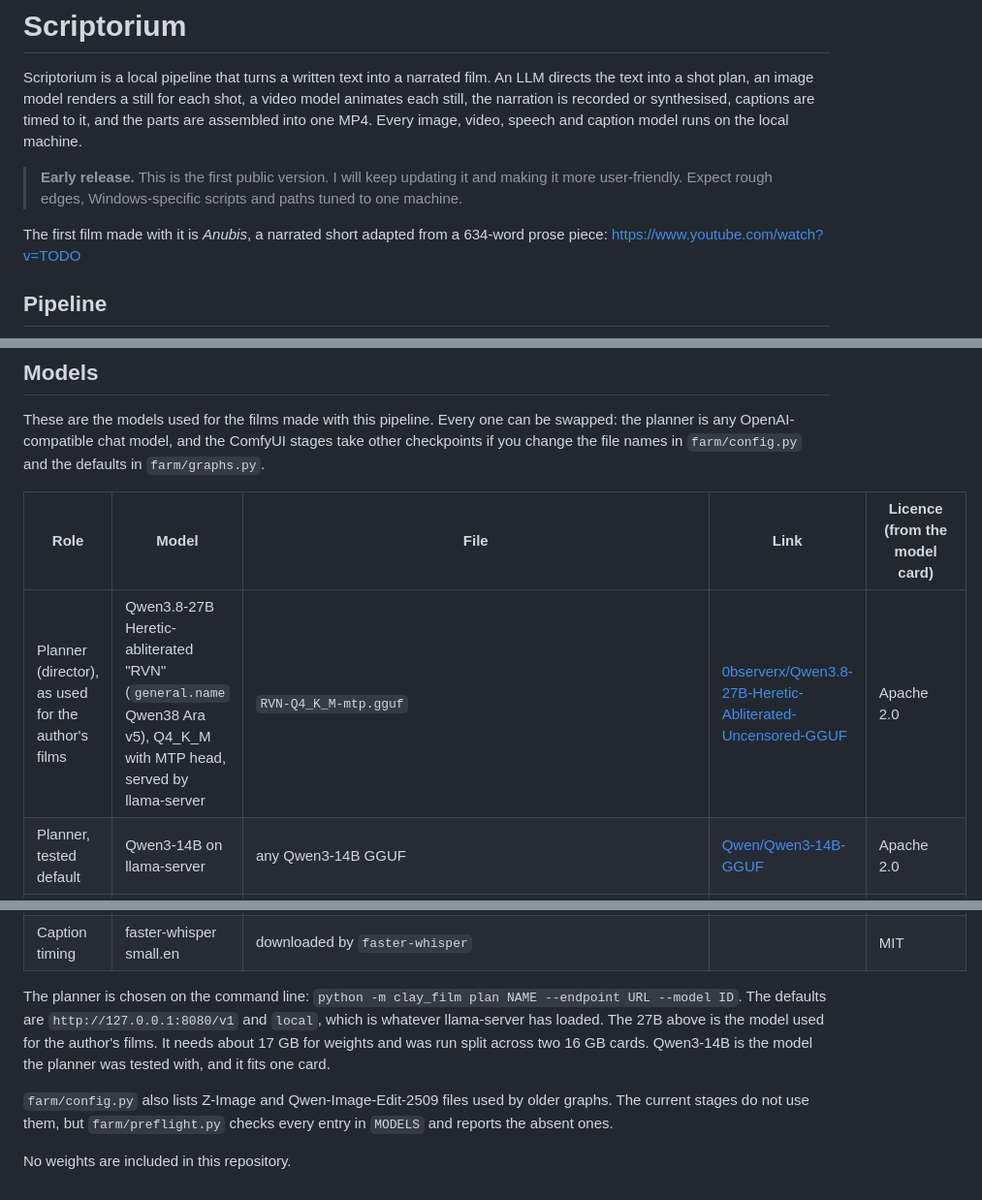
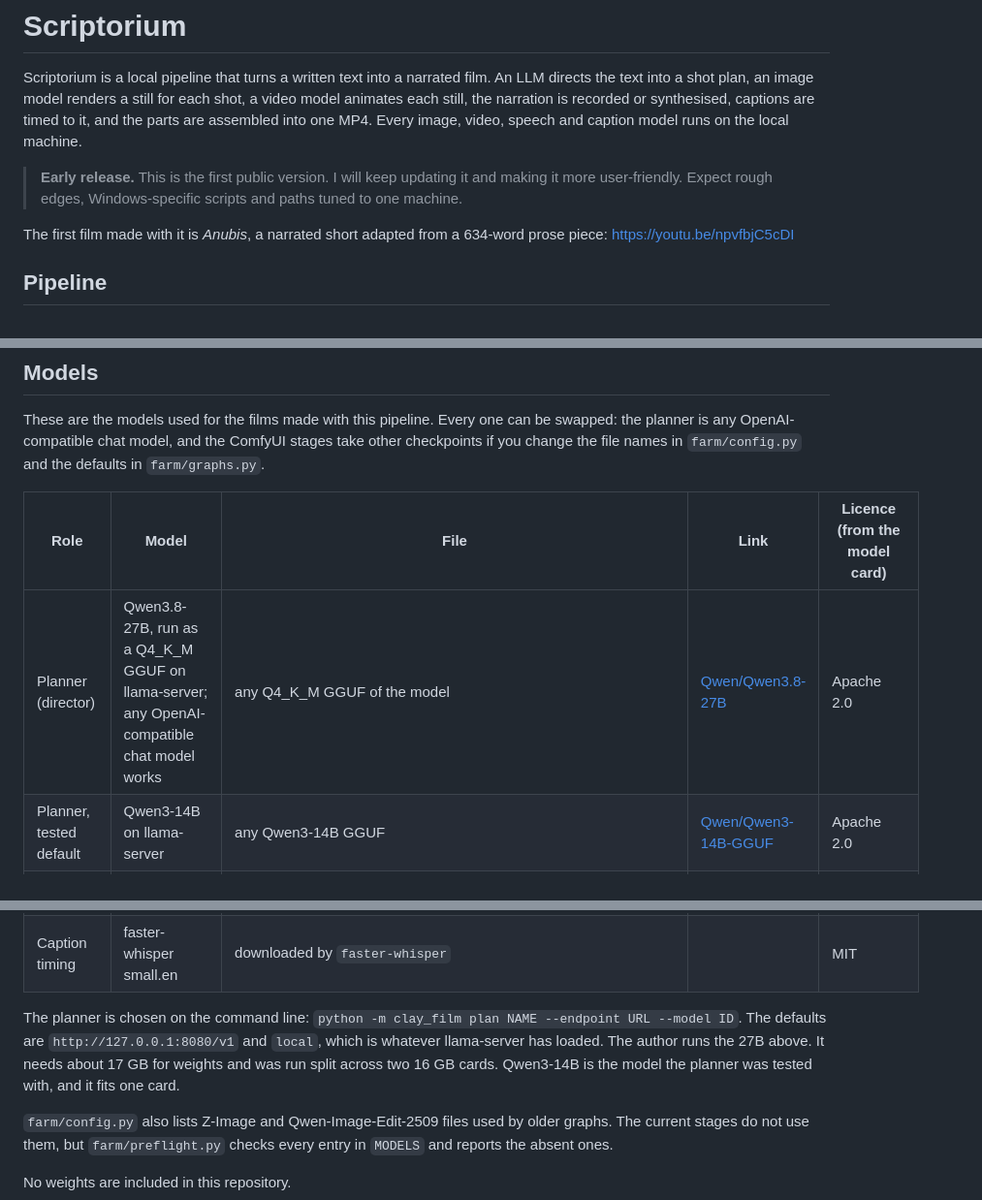
Before and after one commit to pskeough/anubis-clay-film, a Markdown page: README.md, 3 parts joined by grey strips. Shown at 97% size. GitHub-like rendering.

Commit message:
Link base Qwen3.8-27B as planner, add Anubis YouTube link

```diff
--- a/README.md
+++ b/README.md
@@ -4,7 +4,7 @@ Scriptorium is a local pipeline that turns a written text into a narrated film.
 
 > **Early release.** This is the first public version. I will keep updating it and making it more user-friendly. Expect rough edges, Windows-specific scripts and paths tuned to one machine.
 
-The first film made with it is *Anubis*, a narrated short adapted from a 634-word prose piece: https://www.youtube.com/watch?v=TODO
+The first film made with it is *Anubis*, a narrated short adapted from a 634-word prose piece: https://youtu.be/npvfbjC5cDI
 
 ## Pipeline
 
@@ -150,7 +150,7 @@ These are the models used for the films made with this pipeline. Every one can b
 
 | Role | Model | File | Link | Licence (from the model card) |
 |---|---|---|---|---|
-| Planner (director), as used for the author's films | Qwen3.8-27B Heretic-abliterated "RVN" (`general.name` Qwen38 Ara v5), Q4_K_M with MTP head, served by llama-server | `RVN-Q4_K_M-mtp.gguf` | [0bserverx/Qwen3.8-27B-Heretic-Abliterated-Uncensored-GGUF](https://huggingface.co/0bserverx/Qwen3.8-27B-Heretic-Abliterated-Uncensored-GGUF/blob/main/RVN-Q4_K_M-mtp.gguf) | Apache 2.0 |
+| Planner (director) | Qwen3.8-27B, run as a Q4_K_M GGUF on llama-server; any OpenAI-compatible chat model works | any Q4_K_M GGUF of the model | [Qwen/Qwen3.8-27B](https://huggingface.co/Qwen/Qwen3.8-27B) | Apache 2.0 |
 | Planner, tested default | Qwen3-14B on llama-server | any Qwen3-14B GGUF | [Qwen/Qwen3-14B-GGUF](https://huggingface.co/Qwen/Qwen3-14B-GGUF) | Apache 2.0 |
 | Stills: diffusion model | Qwen-Image 2.1, int8 ConvRot (ComfyUI repack) | `qwen_image_2.1_int8_convrot.safetensors` | [Comfy-Org/Qwen-Image-2.1](https://huggingface.co/Comfy-Org/Qwen-Image-2.1/blob/main/diffusion_models/qwen_image_2.1_int8_convrot.safetensors) | Qwen Research licence ([LICENSE](https://huggingface.co/Qwen/Qwen-Image-2.1/blob/main/LICENSE)) |
 | Stills: text encoder | Qwen3-VL 8B, w4a8 | `qwen3vl_8b_w4a8.safetensors` | [Comfy-Org/Qwen-Image-2.1](https://huggingface.co/Comfy-Org/Qwen-Image-2.1/blob/main/text_encoders/qwen3vl_8b_w4a8.safetensors) | Qwen Research licence |
@@ -163,7 +163,7 @@ These are the models used for the films made with this pipeline. Every one can b
 | Narration engine (optional) | Kokoro-82M | downloaded by the `kokoro` package | | Apache 2.0 |
 | Caption timing | faster-whisper small.en | downloaded by `faster-whisper` | | MIT |
 
-The planner is chosen on the command line: `python -m clay_film plan NAME --endpoint URL --model ID`. The defaults are `http://127.0.0.1:8080/v1` and `local`, which is whatever llama-server has loaded. The 27B above is the model used for the author's films. It needs about 17 GB for weights and was run split across two 16 GB cards. Qwen3-14B is the model the planner was tested with, and it fits one card.
+The planner is chosen on the command line: `python -m clay_film plan NAME --endpoint URL --model ID`. The defaults are `http://127.0.0.1:8080/v1` and `local`, which is whatever llama-server has loaded. The author runs the 27B above. It needs about 17 GB for weights and was run split across two 16 GB cards. Qwen3-14B is the model the planner was tested with, and it fits one card.
 
 `farm/config.py` also lists Z-Image and Qwen-Image-Edit-2509 files used by older graphs. The current stages do not use them, but `farm/preflight.py` checks every entry in `MODELS` and reports the absent ones.
 
```
Also changed, not shown: AGENT_SETUP.md (+2 -4 lines).
